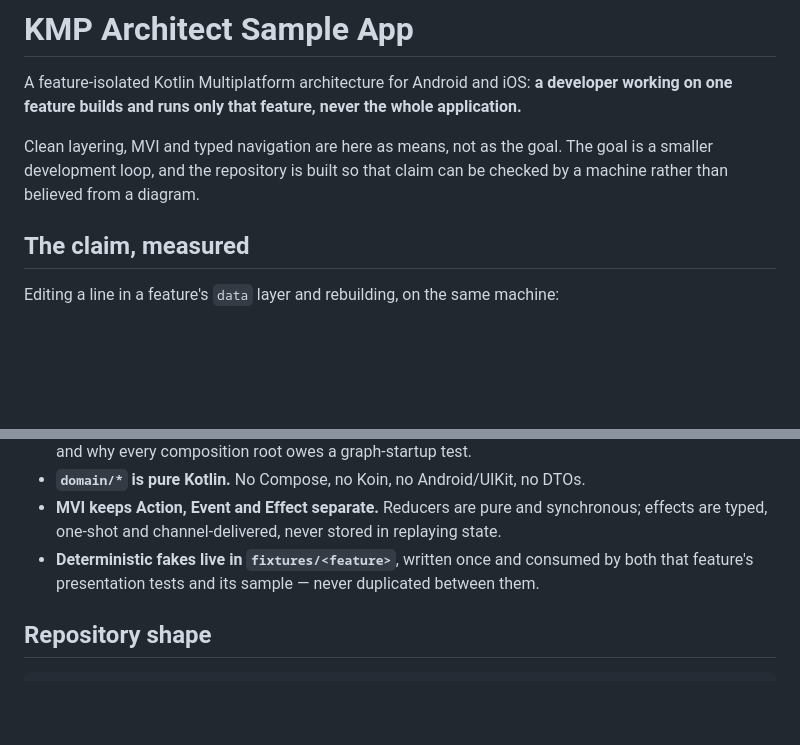
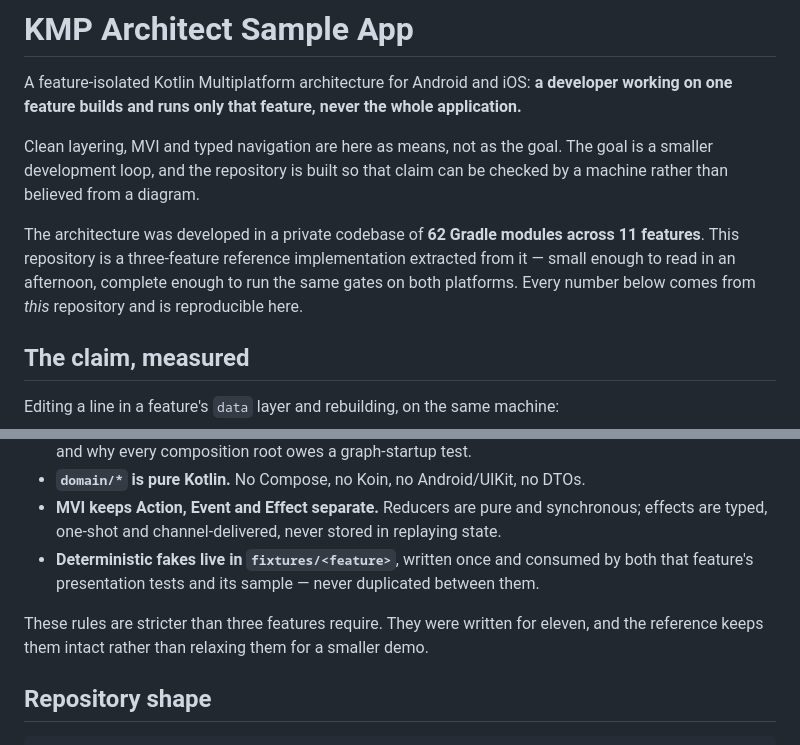
Before and after one commit to kilcimurat/kmp-architect-sample-app, a Markdown page: README.md, 2 parts joined by grey strips. GitHub-like rendering; blank space fills up the shorter version.

Commit message:
README: record where this architecture comes from
The reference implementation reads as a self-contained three-feature demo,
which invites the obvious objection that its rules are heavier than three
screens warrant. They are: the architecture was developed in a private
62-module, 11-feature codebase and this repository is the readable extract.

Stated once in the intro, and once more where the rule list is likely to
raise the question. The measurement claims are unchanged and still come
from this repository alone, so everything here stays reproducible.

Co-Authored-By: Claude Opus 5 (1M context) <noreply@anthropic.com>

````diff
--- a/README.md
+++ b/README.md
@@ -6,6 +6,11 @@ one feature builds and runs only that feature, never the whole application.**
 Clean layering, MVI and typed navigation are here as means, not as the goal. The goal is a smaller
 development loop, and the repository is built so that claim can be checked by a machine rather than
 believed from a diagram.
+
+The architecture was developed in a private codebase of **62 Gradle modules across 11 features**.
+This repository is a three-feature reference implementation extracted from it — small enough to read
+in an afternoon, complete enough to run the same gates on both platforms. Every number below comes
+from *this* repository and is reproducible here.
 
 ## The claim, measured
 
@@ -110,6 +115,9 @@ sample/<feature> ──► presentation + domain + fixtures of that feature only
 - **Deterministic fakes live in `fixtures/<feature>`**, written once and consumed by both that
   feature's presentation tests and its sample — never duplicated between them.
 
+These rules are stricter than three features require. They were written for eleven, and the reference
+keeps them intact rather than relaxing them for a smaller demo.
+
 ## Repository shape
 
 ```text
````
